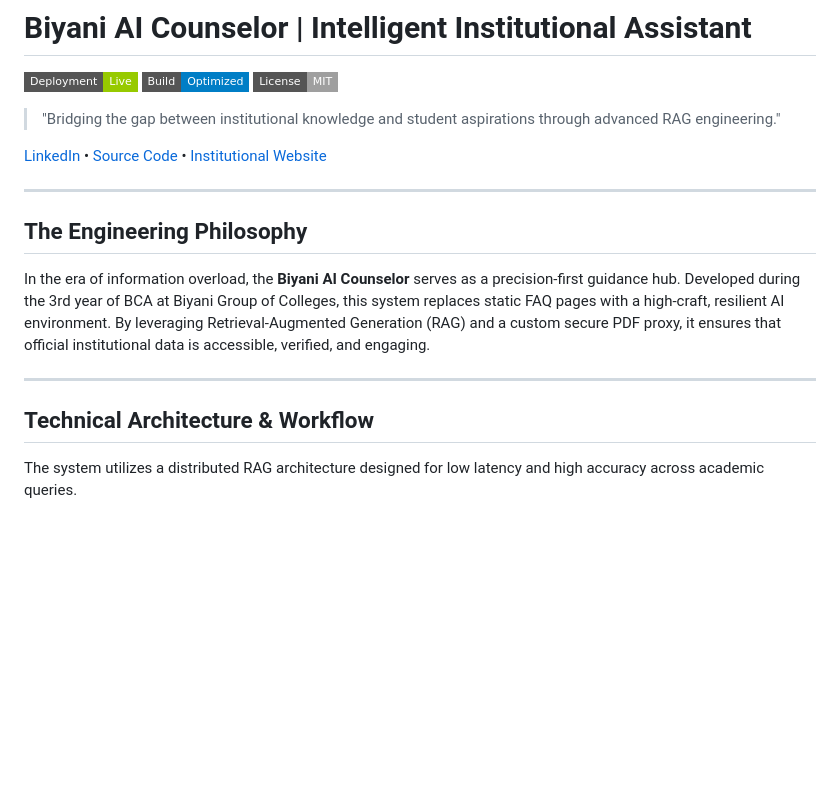
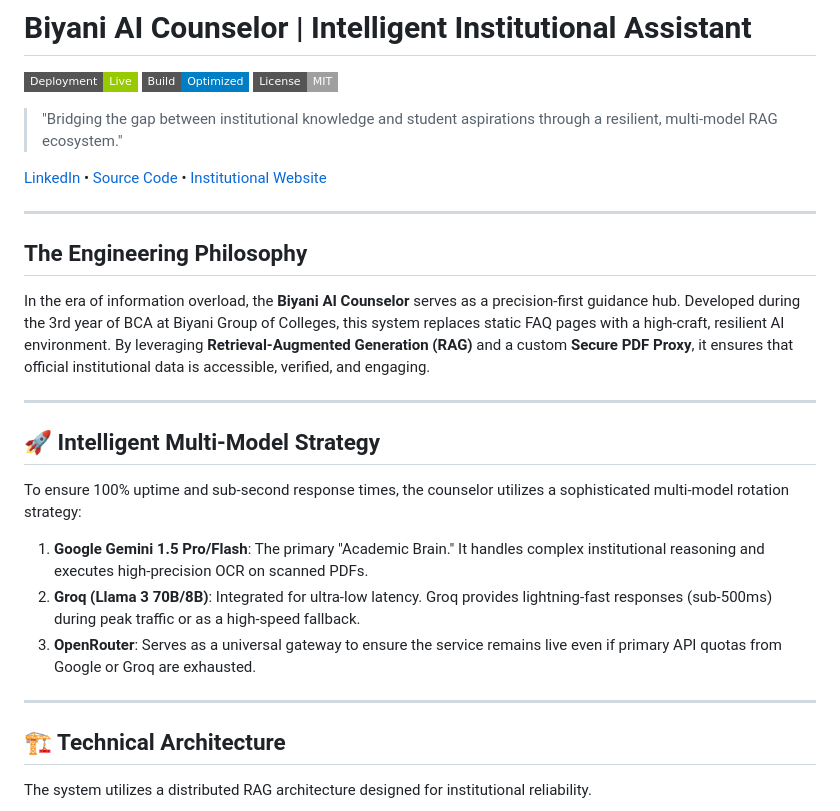
Before and after one commit to Kushal96499/Biyani-AI-Counselor, a Markdown page: README.md, the part around one of its changes. GitHub-like rendering; badges without logos; blank space fills up the shorter version.

````diff
--- a/README.md
+++ b/README.md
@@ -4,5 +4,5 @@
 [![Build](https://img.shields.io/badge/Build-Optimized-blue?style=flat-square)](https://vitejs.dev/)
 [![License](https://img.shields.io/badge/License-MIT-lightgrey?style=flat-square)](https://opensource.org/licenses/MIT)
 
-> "Bridging the gap between institutional knowledge and student aspirations through advanced RAG engineering."
+> "Bridging the gap between institutional knowledge and student aspirations through a resilient, multi-model RAG ecosystem."
 
@@ -12,13 +12,23 @@
 
 ## The Engineering Philosophy
 
-In the era of information overload, the **Biyani AI Counselor** serves as a precision-first guidance hub. Developed during the 3rd year of BCA at Biyani Group of Colleges, this system replaces static FAQ pages with a high-craft, resilient AI environment. By leveraging Retrieval-Augmented Generation (RAG) and a custom secure PDF proxy, it ensures that official institutional data is accessible, verified, and engaging.
+In the era of information overload, the **Biyani AI Counselor** serves as a precision-first guidance hub. Developed during the 3rd year of BCA at Biyani Group of Colleges, this system replaces static FAQ pages with a high-craft, resilient AI environment. By leveraging **Retrieval-Augmented Generation (RAG)** and a custom **Secure PDF Proxy**, it ensures that official institutional data is accessible, verified, and engaging.
 
 ---
 
-## Technical Architecture & Workflow
+## 🚀 Intelligent Multi-Model Strategy
 
-The system utilizes a distributed RAG architecture designed for low latency and high accuracy across academic queries.
+To ensure 100% uptime and sub-second response times, the counselor utilizes a sophisticated multi-model rotation strategy:
+
+1.  **Google Gemini 1.5 Pro/Flash**: The primary "Academic Brain." It handles complex institutional reasoning and executes high-precision OCR on scanned PDFs.
+2.  **Groq (Llama 3 70B/8B)**: Integrated for ultra-low latency. Groq provides lightning-fast responses (sub-500ms) during peak traffic or as a high-speed fallback.
+3.  **OpenRouter**: Serves as a universal gateway to ensure the service remains live even if primary API quotas from Google or Groq are exhausted.
+
+---
+
+## 🏗️ Technical Architecture
+
+The system utilizes a distributed RAG architecture designed for institutional reliability.
 
 ```mermaid
 graph TD
````
Also changed, not shown: other parts of README.md (+36 -59 lines).
